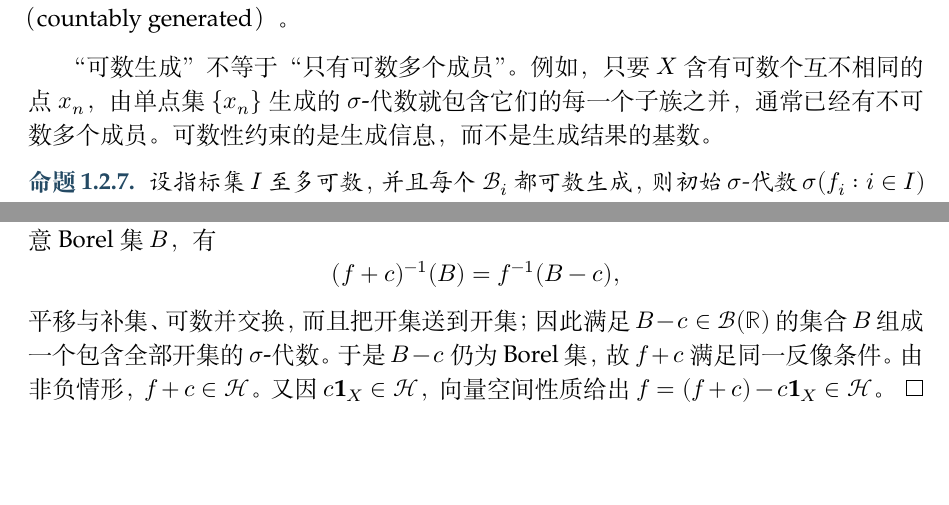
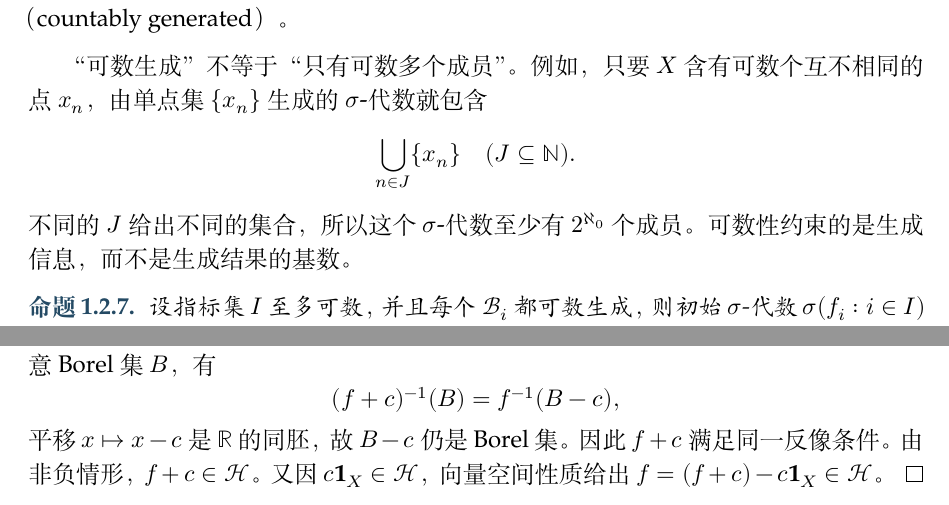
Before and after one commit to EverStarine/Analysis, a LaTeX book (Book1/Book1.tex, which reads Book1/Part01/Chapter01/Section0102.tex, Book1/Part01/Chapter01/Section0103.tex): two parts of pages 32 and 38 of 180, joined at a grey line, cut so that both start at the same text, the shorter picture padded with empty space. Compiled offline with XeLaTeX; a missing font is replaced by an installed copy or a similar font.

Commit message:
补齐第一章复核遗漏

```diff
--- a/Book1/Part01/Chapter01/Section0102.tex
+++ b/Book1/Part01/Chapter01/Section0102.tex
@@ -121,7 +121,12 @@ f_i^{-1}(B)\in\mathcal A.
 若存在至多可数的集合族 \(\mathcal E\) 使 \(\mathcal F=\sigma(\mathcal E)\)，则称 \(\sigma\)-代数 \(\mathcal F\) 是\term[keshushengcheng]{可数生成的}[countably generated]。
 \end{definition}
 
-“可数生成”不等于“只有可数多个成员”。例如，只要 \(X\) 含有可数个互不相同的点 \(x_n\)，由单点集 \(\{x_n\}\) 生成的 \(\sigma\)-代数就包含它们的每一个子族之并，通常已经有不可数多个成员。可数性约束的是生成信息，而不是生成结果的基数。
+“可数生成”不等于“只有可数多个成员”。例如，只要 \(X\) 含有可数个互不相同的点 \(x_n\)，由单点集 \(\{x_n\}\) 生成的 \(\sigma\)-代数就包含
+\[
+\bigcup_{n\in J}\{x_n\}
+\quad(J\subseteq\mathbb N).
+\]
+不同的 \(J\) 给出不同的集合，所以这个 \(\sigma\)-代数至少有 \(2^{\aleph_0}\) 个成员。可数性约束的是生成信息，而不是生成结果的基数。
 
 \begin{proposition}
 \label{b1:prop:initial-countably-generated}
--- a/Book1/Part01/Chapter01/Section0103.tex
+++ b/Book1/Part01/Chapter01/Section0103.tex
@@ -287,7 +287,7 @@ s_n(x)=2^{-n}\left\lfloor2^nf(x)\right\rfloor,
 \[
 (f+c)^{-1}(B)=f^{-1}(B-c),
 \]
-平移与补集、可数并交换，而且把开集送到开集；因此满足 \(B-c\in\mathcal B(\mathbb R)\) 的集合 \(B\) 组成一个包含全部开集的 \(\sigma\)-代数。于是 \(B-c\) 仍为 Borel 集，故 \(f+c\) 满足同一反像条件。由非负情形，\(f+c\in\mathcal H\)。又因 \(c\mathbf 1_X\in\mathcal H\)，向量空间性质给出
+平移 \(x\mapsto x-c\) 是 \(\mathbb R\) 的同胚，故 \(B-c\) 仍是 Borel 集。因此 \(f+c\) 满足同一反像条件。由非负情形，\(f+c\in\mathcal H\)。又因 \(c\mathbf 1_X\in\mathcal H\)，向量空间性质给出
 \(
 f=(f+c)-c\mathbf 1_X\in\mathcal H
 \)。
```
Also changed, not shown: Book1/Part01/Chapter01/Chapter01.tex (+14 -3 lines).
